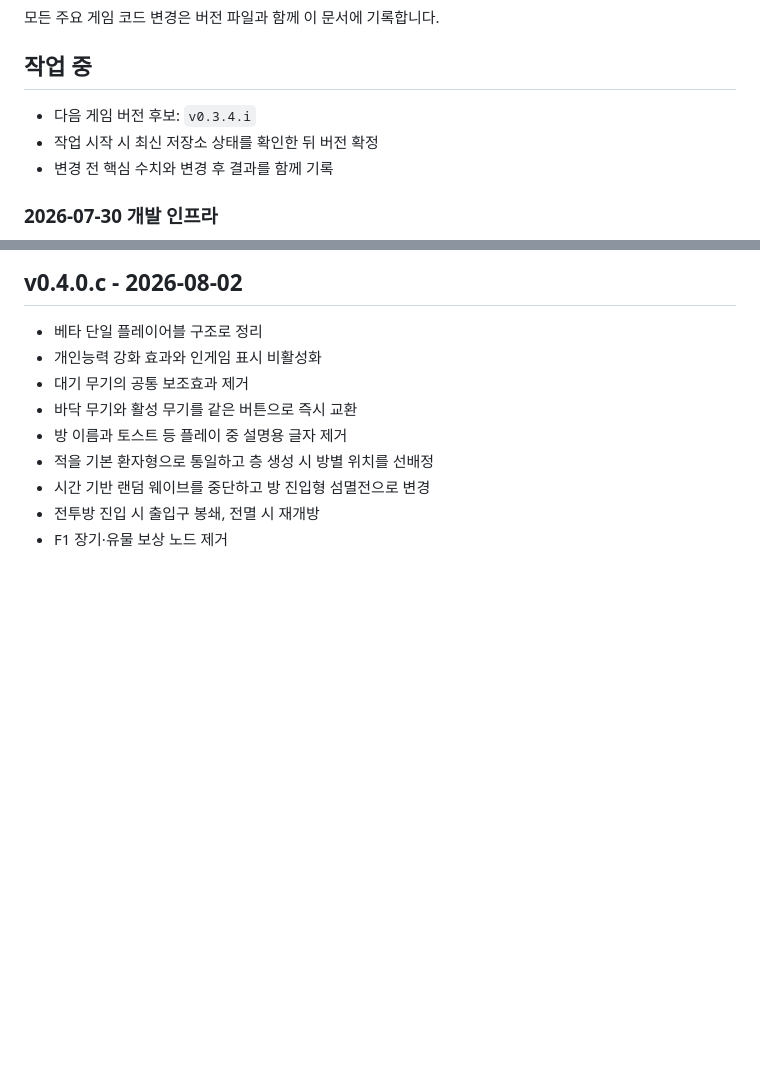
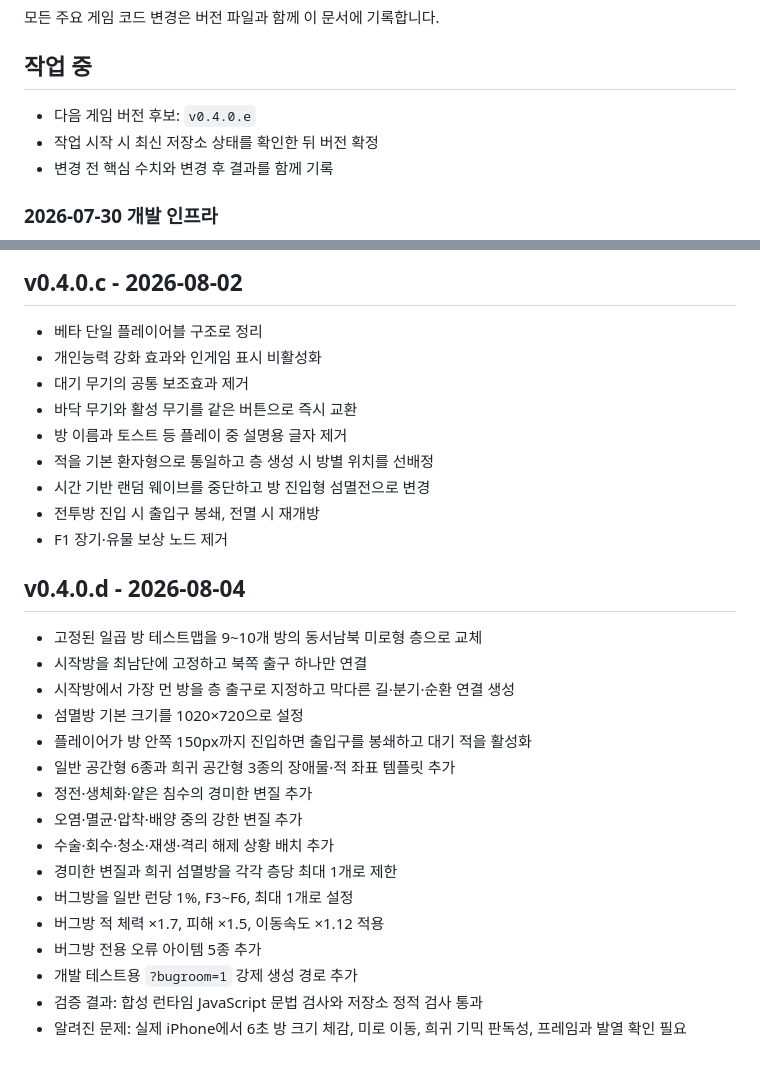
Before and after one commit to fnqlfhwm12-cmyk/Living-Hospital, a Markdown page: docs/CHANGELOG.md, 2 parts joined by grey strips. Rendered like a GitHub page; blank space fills up the shorter version.

Commit message:
docs: add v0.4.0.d changelog

```diff
--- a/docs/CHANGELOG.md
+++ b/docs/CHANGELOG.md
@@ -4,7 +4,7 @@
 
 ## 작업 중
 
-- 다음 게임 버전 후보: `v0.3.4.i`
+- 다음 게임 버전 후보: `v0.4.0.e`
 - 작업 시작 시 최신 저장소 상태를 확인한 뒤 버전 확정
 - 변경 전 핵심 수치와 변경 후 결과를 함께 기록
 
@@ -160,3 +160,22 @@
 - 시간 기반 랜덤 웨이브를 중단하고 방 진입형 섬멸전으로 변경
 - 전투방 진입 시 출입구 봉쇄, 전멸 시 재개방
 - F1 장기·유물 보상 노드 제거
+
+## v0.4.0.d - 2026-08-04
+
+- 고정된 일곱 방 테스트맵을 9~10개 방의 동서남북 미로형 층으로 교체
+- 시작방을 최남단에 고정하고 북쪽 출구 하나만 연결
+- 시작방에서 가장 먼 방을 층 출구로 지정하고 막다른 길·분기·순환 연결 생성
+- 섬멸방 기본 크기를 1020×720으로 설정
+- 플레이어가 방 안쪽 150px까지 진입하면 출입구를 봉쇄하고 대기 적을 활성화
+- 일반 공간형 6종과 희귀 공간형 3종의 장애물·적 좌표 템플릿 추가
+- 정전·생체화·얕은 침수의 경미한 변질 추가
+- 오염·멸균·압착·배양 중의 강한 변질 추가
+- 수술·회수·청소·재생·격리 해제 상황 배치 추가
+- 경미한 변질과 희귀 섬멸방을 각각 층당 최대 1개로 제한
+- 버그방을 일반 런당 1%, F3~F6, 최대 1개로 설정
+- 버그방 적 체력 ×1.7, 피해 ×1.5, 이동속도 ×1.12 적용
+- 버그방 전용 오류 아이템 5종 추가
+- 개발 테스트용 `?bugroom=1` 강제 생성 경로 추가
+- 검증 결과: 합성 런타임 JavaScript 문법 검사와 저장소 정적 검사 통과
+- 알려진 문제: 실제 iPhone에서 6초 방 크기 체감, 미로 이동, 희귀 기믹 판독성, 프레임과 발열 확인 필요
```
